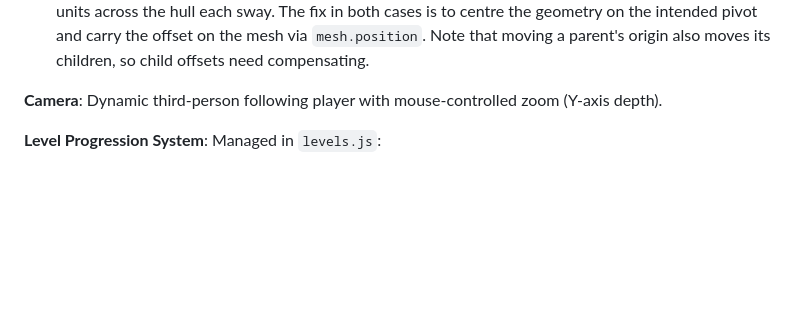
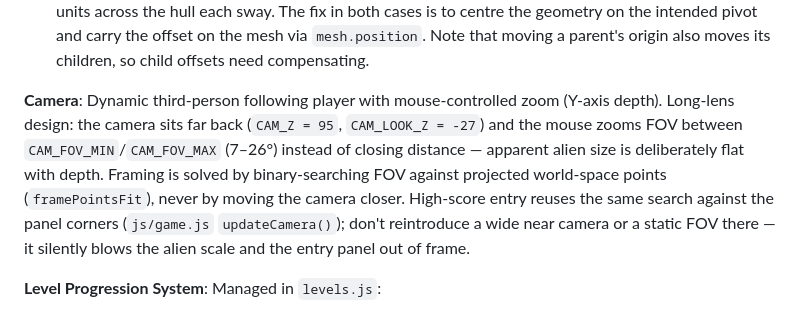
Before and after one commit to spacehunter/3d-space-invaders, a Markdown page: CLAUDE.md, the part around the change. Rendered like a GitHub page; blank space fills up the shorter version.

```diff
--- a/CLAUDE.md
+++ b/CLAUDE.md
@@ -123,7 +123,7 @@ Expect `HTTP/1.1 200 OK` and a Vite process listening on `*:5173`. `--strictPort
 - **Accumulate speed-linked motion from a frame delta**, not by multiplying a changing rate into `time` — the latter makes the whole cycle jump whenever the rate changes (tank tread scroll).
 - **A mesh's origin must sit at the point you intend to rotate or scale about.** Baking a positional offset into the geometry and then transforming the mesh moves the part instead of transforming it in place. The bonus UFO's beacon had `pos: [0, 1.40, 0]` baked into its geometry, so `scale.setScalar()` scaled the offset too and threw the beacon from y=1.52 to y=2.13 on every flash, past its own collision sphere; the antenna's base sat at y=0.710 while `rotation.z` pivoted about y=0, sliding the base 0.170 units across the hull each sway. The fix in both cases is to centre the geometry on the intended pivot and carry the offset on the mesh via `mesh.position`. Note that moving a parent's origin also moves its children, so child offsets need compensating.
 
-**Camera**: Dynamic third-person following player with mouse-controlled zoom (Y-axis depth).
+**Camera**: Dynamic third-person following player with mouse-controlled zoom (Y-axis depth). Long-lens design: the camera sits far back (`CAM_Z = 95`, `CAM_LOOK_Z = -27`) and the mouse zooms FOV between `CAM_FOV_MIN`/`CAM_FOV_MAX` (7–26°) instead of closing distance — apparent alien size is deliberately flat with depth. Framing is solved by binary-searching FOV against projected world-space points (`framePointsFit`), never by moving the camera closer. High-score entry reuses the same search against the panel corners (`js/game.js` `updateCamera()`); don't reintroduce a wide near camera or a static FOV there — it silently blows the alien scale and the entry panel out of frame.
 
 **Level Progression System**: Managed in `levels.js`:
 - Infinite levels with formula-based scaling difficulty
```
Also changed, not shown: README.md (+18 -5 lines), SETTINGS_PANEL_PLAN.md (+2 -0 lines).
